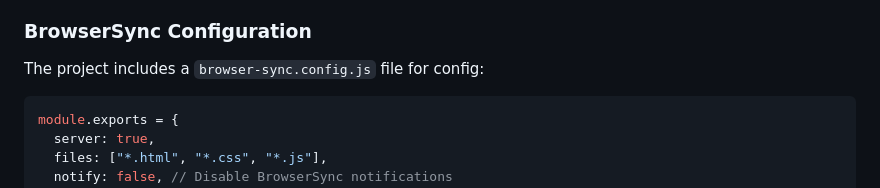
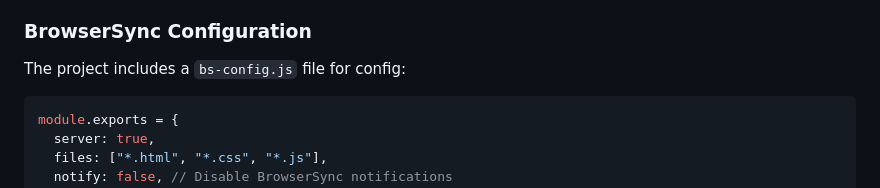
Before and after one commit to pyankie/Blockchain.com-clone-demo, a Markdown page: README.md, the part around the change. GitHub-like rendering.

````diff
--- a/README.md
+++ b/README.md
@@ -58,7 +58,7 @@ This project is a front-end clone of the Blockchain.com landing page. I built it
 
 ### BrowserSync Configuration
 
-The project includes a `browser-sync.config.js` file for config:
+The project includes a `bs-config.js` file for config:
 
 ```javascript
 module.exports = {
````
